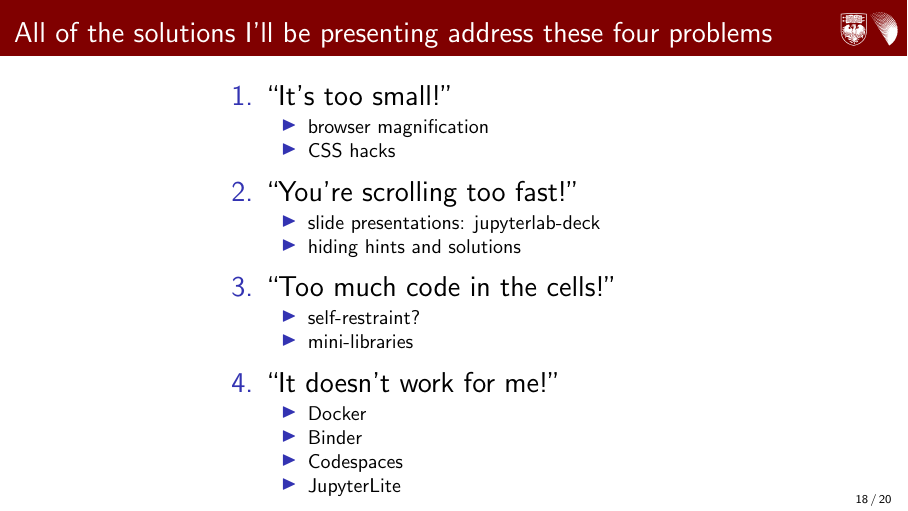
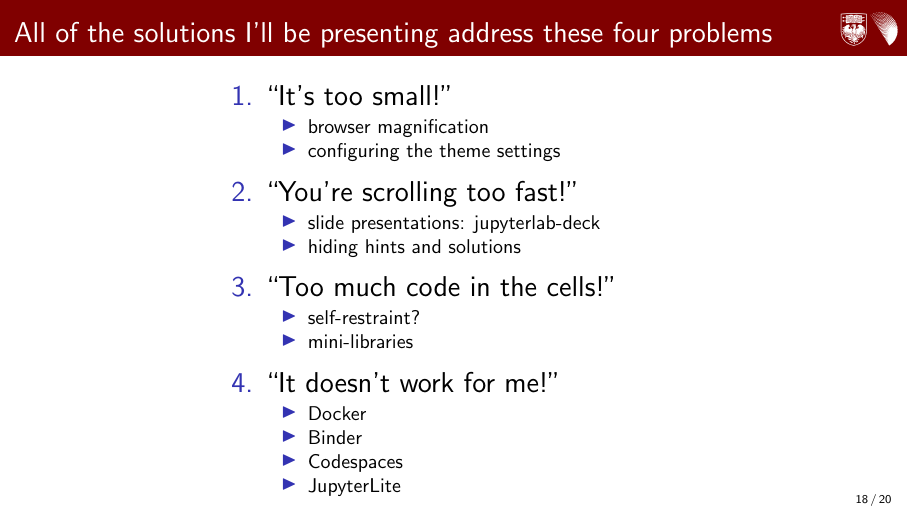
Before and after one commit to jpivarski-talks/2025-09-11-jupyter-for-teaching, LaTeX slides (make-introduction/main.tex): page 37 of 39. Compiled offline with pdfLaTeX.

Commit message:
moving on to 3-how-jupyter-looks

```diff
--- a/make-introduction/main.tex
+++ b/make-introduction/main.tex
@@ -261,7 +261,7 @@ Is it a good lecture presentation? \uncover<3->{\textcolor{orange}{\bf \LARGE No
 \item ``It's too small!''
 \begin{itemize}
 \item<2-> browser magnification
-\item<2-> CSS hacks
+\item<2-> configuring the theme settings
 \end{itemize}
 
 \item ``You're scrolling too fast!''
```
Also changed, not shown: requirements.txt (+1 -0 lines), 1-introduction.pdf, notebooks/img/in-your-web-browser.png (added), notebooks/img/notebook-button.png (added), notebooks/img/ridiculously-nested.svg (added), notebooks/img/uncluttered-1.png (added), notebooks/img/uncluttered-2.png (added), notebooks/img/where-it-runs.svg (added), 6 other files.
